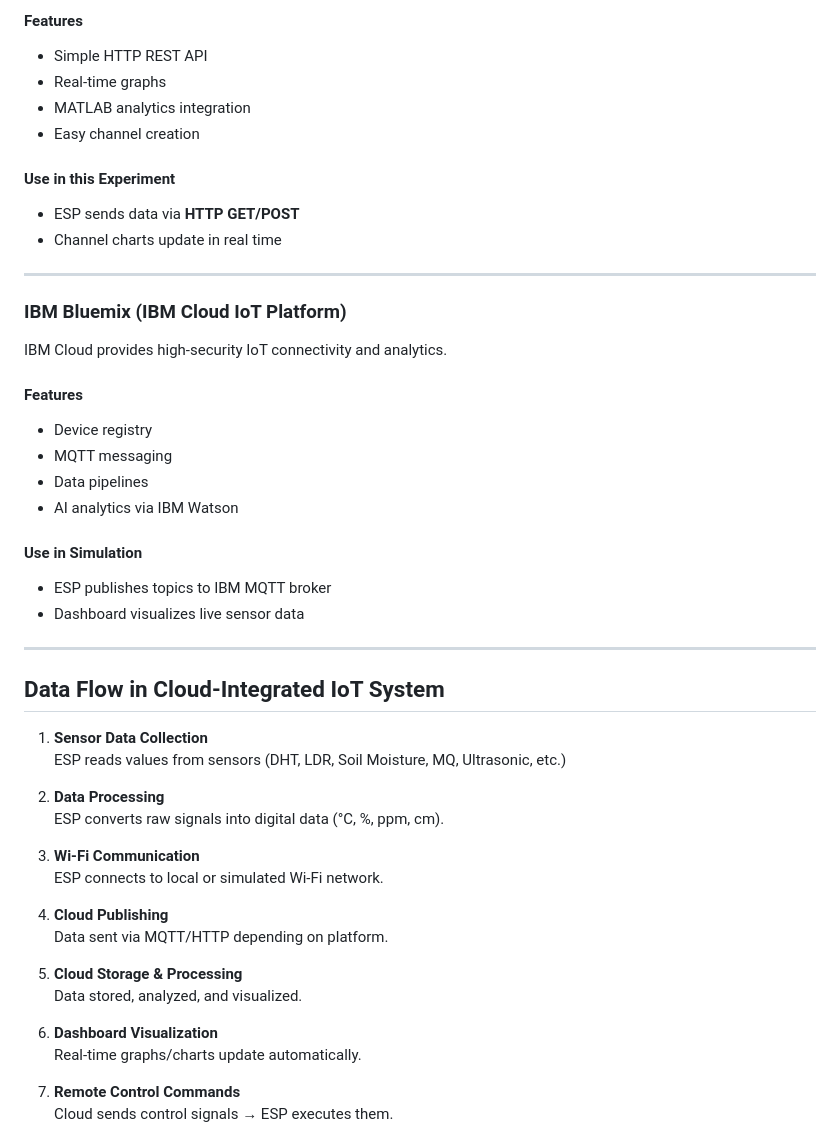
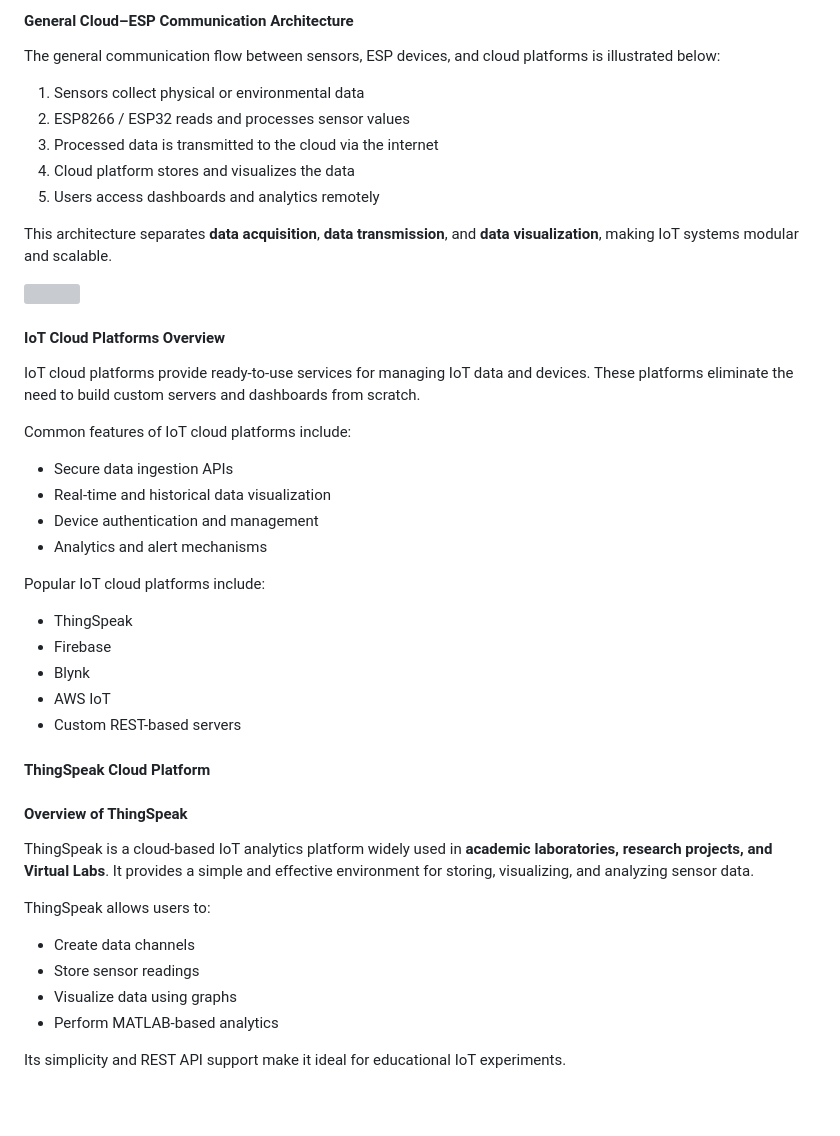
Before and after one commit to virtual-labs/exp-interrelation-dei, a Markdown page: experiment/theory.md, the part around one of its changes. Drawn GitHub-style; blank space fills up the shorter version; grey boxes are pictures that could not be loaded.

```diff
--- a/experiment/theory.md
+++ b/experiment/theory.md
@@ -67,51 +51,47 @@ A popular platform for students and academic IoT projects.
 
-#### Features
-- Simple HTTP REST API
-- Real-time graphs
-- MATLAB analytics integration
-- Easy channel creation
+#### General Cloud–ESP Communication Architecture
 
-#### Use in this Experiment
-- ESP sends data via **HTTP GET/POST**
-- Channel charts update in real time
+The general communication flow between sensors, ESP devices, and cloud platforms is illustrated below:
 
----
+1. Sensors collect physical or environmental data
+2. ESP8266 / ESP32 reads and processes sensor values
+3. Processed data is transmitted to the cloud via the internet
+4. Cloud platform stores and visualizes the data
+5. Users access dashboards and analytics remotely
 
-### IBM Bluemix (IBM Cloud IoT Platform)
-IBM Cloud provides high-security IoT connectivity and analytics.
+This architecture separates **data acquisition**, **data transmission**, and **data visualization**, making IoT systems modular and scalable.
 
-#### Features
-- Device registry
-- MQTT messaging
-- Data pipelines
-- AI analytics via IBM Watson
+<div><img src="./images/cloud.png" width="50%"></div>
 
-#### Use in Simulation
-- ESP publishes topics to IBM MQTT broker
-- Dashboard visualizes live sensor data
+#### IoT Cloud Platforms Overview
 
----
+IoT cloud platforms provide ready-to-use services for managing IoT data and devices. These platforms eliminate the need to build custom servers and dashboards from scratch.
 
-## Data Flow in Cloud-Integrated IoT System
+Common features of IoT cloud platforms include:
 
-1. **Sensor Data Collection**
-   ESP reads values from sensors (DHT, LDR, Soil Moisture, MQ, Ultrasonic, etc.)
+- Secure data ingestion APIs
+- Real-time and historical data visualization
+- Device authentication and management
+- Analytics and alert mechanisms
 
-2. **Data Processing**
-   ESP converts raw signals into digital data (°C, %, ppm, cm).
+Popular IoT cloud platforms include:
+- ThingSpeak
+- Firebase
+- Blynk
+- AWS IoT
+- Custom REST-based servers
 
-3. **Wi-Fi Communication**
-   ESP connects to local or simulated Wi-Fi network.
+#### ThingSpeak Cloud Platform
 
-4. **Cloud Publishing**
-   Data sent via MQTT/HTTP depending on platform.
+#### Overview of ThingSpeak
 
-5. **Cloud Storage & Processing**
-   Data stored, analyzed, and visualized.
+ThingSpeak is a cloud-based IoT analytics platform widely used in **academic laboratories, research projects, and Virtual Labs**. It provides a simple and effective environment for storing, visualizing, and analyzing sensor data.
 
-6. **Dashboard Visualization**
-   Real-time graphs/charts update automatically.
+ThingSpeak allows users to:
+- Create data channels
+- Store sensor readings
+- Visualize data using graphs
+- Perform MATLAB-based analytics
 
-7. **Remote Control Commands**
-   Cloud sends control signals → ESP executes them.
+Its simplicity and REST API support make it ideal for educational IoT experiments.
 
```
Also changed, not shown: other parts of experiment/theory.md (+103 -80 lines).
